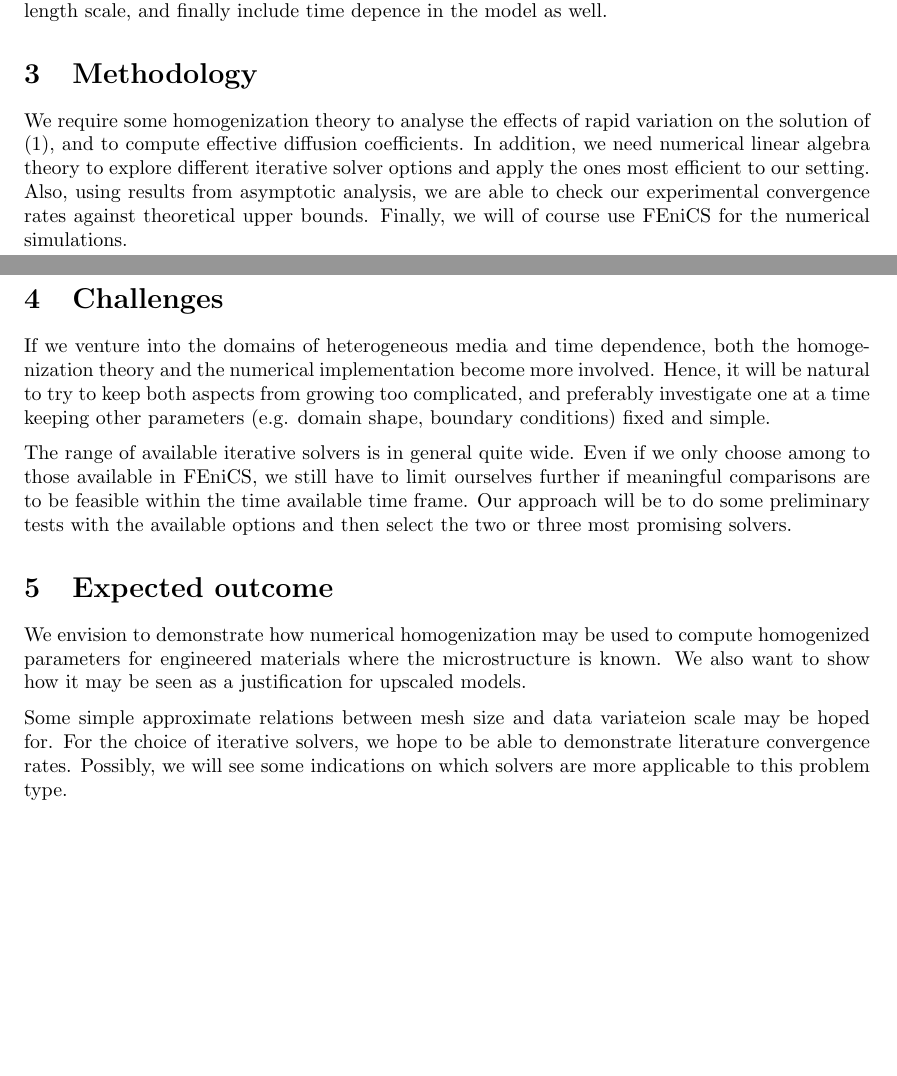
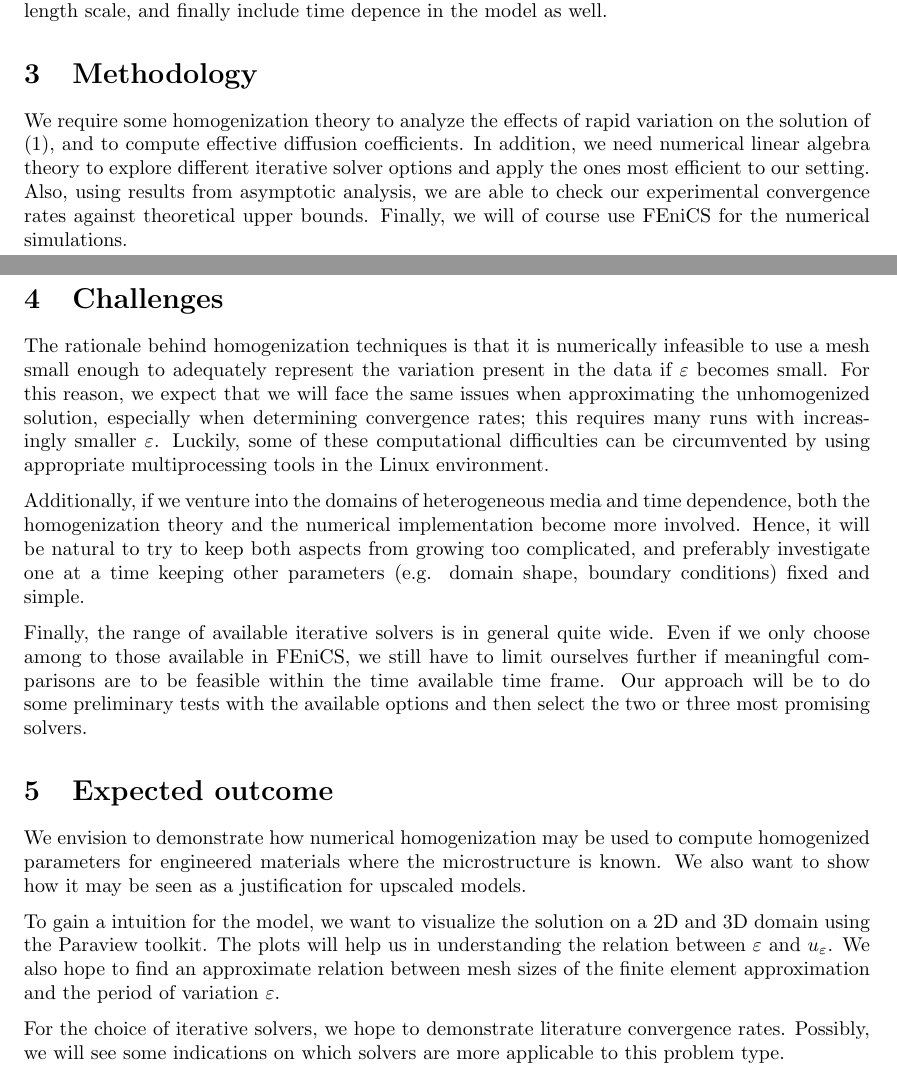
Before and after one commit to 0mar/sandpiper, a LaTeX document (proposal/main.tex): two parts of pages 1 and 2 of 2, joined at a grey line, cut so that both start at the same text, the shorter picture padded with empty space. Compiled offline with pdfLaTeX.

Commit message:
Finalized proposal

```diff
--- a/proposal/main.tex
+++ b/proposal/main.tex
@@ -49,18 +49,25 @@ If time permits, we will extend the model with a diffusion coefficient also vary
 \section{Methodology}
 \label{sec:methodology}
 
-We require some homogenization theory to analyse the effects of rapid variation on the solution of \eqref{eq:model}, and to compute effective diffusion coefficients.
+We require some homogenization theory to analyze the effects of rapid variation on the solution of \eqref{eq:model}, and to compute effective diffusion coefficients.
 In addition, we need numerical linear algebra theory to explore different iterative solver options and apply the ones most efficient to our setting.
 Also, using results from asymptotic analysis, we are able to check our experimental convergence rates against theoretical upper bounds. Finally, we will of course use FEniCS for the numerical simulations.
 
 \section{Challenges}
 \label{sec:challenges}
-If we venture into the domains of heterogeneous media and time dependence, both the homogenization theory and the numerical implementation become more involved. Hence, it will be natural to try to keep both aspects from growing too complicated, and preferably investigate one at a time keeping other parameters (e.g. domain shape, boundary conditions) fixed and simple.
+The rationale behind homogenization techniques is that it is numerically infeasible to use a mesh small enough to adequately represent the variation present in the data if $\epsilon$ becomes small.
+For this reason, we expect that we will face the same issues when approximating the unhomogenized solution, especially when determining convergence rates; this requires many runs with increasingly smaller $\epsilon$. Luckily, some of these computational difficulties can be circumvented by using appropriate multiprocessing tools in the Linux environment.
 
-The range of available iterative solvers is in general quite wide. Even if we only choose among to those available in FEniCS, we still have to limit ourselves further if meaningful comparisons are to be feasible within the time available time frame. Our approach will be to do some preliminary tests with the available options and then select the two or three most promising solvers.
+Additionally, if we venture into the domains of heterogeneous media and time dependence, both the homogenization theory and the numerical implementation become more involved. Hence, it will be natural to try to keep both aspects from growing too complicated, and preferably investigate one at a time keeping other parameters (e.g. domain shape, boundary conditions) fixed and simple.
+
+Finally, the range of available iterative solvers is in general quite wide. Even if we only choose among to those available in FEniCS, we still have to limit ourselves further if meaningful comparisons are to be feasible within the time available time frame. Our approach will be to do some preliminary tests with the available options and then select the two or three most promising solvers.
 \section{Expected outcome}
 \label{sec:expected_outcome}
 We envision to demonstrate how numerical homogenization may be used to compute homogenized parameters for engineered materials where the microstructure is known. We also want to show how it may be seen as a justification for upscaled models.
 
-Some simple approximate relations between mesh size and data variateion scale may be hoped for. For the choice of iterative solvers, we hope to be able to demonstrate literature convergence rates. Possibly, we will see some indications on which solvers are more applicable to this problem type.
+To gain a intuition for the model, we want to visualize the solution on a 2D and 3D domain using the Paraview toolkit.
+The plots will help us in understanding the relation between $\epsilon$ and $u_\varepsilon$.
+We also hope to find an approximate relation between mesh sizes of the finite element approximation and the period of variation $\varepsilon$.
+
+For the choice of iterative solvers, we hope to demonstrate literature convergence rates. Possibly, we will see some indications on which solvers are more applicable to this problem type.
 \end{document}
```
